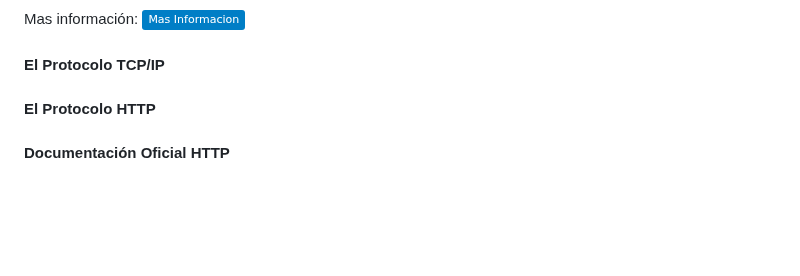
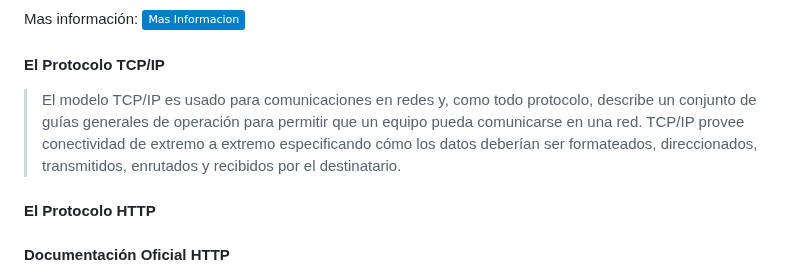
Before and after one commit to camiloCanclini/Curso-NodeJs1, a Markdown page: readme.md, the part around the change. Rendered like a GitHub page; badges without logos; blank space fills up the shorter version.

```diff
--- a/readme.md
+++ b/readme.md
@@ -1629,6 +1629,8 @@ Mas información:
 
 #### El Protocolo TCP/IP
 
+> El modelo TCP/IP es usado para comunicaciones en redes y, como todo protocolo, describe un conjunto de guías generales de operación para permitir que un equipo pueda comunicarse en una red. TCP/IP provee conectividad de extremo a extremo especificando cómo los datos deberían ser formateados, direccionados, transmitidos, enrutados y recibidos por el destinatario.
+
 #### El Protocolo HTTP
 #### Documentación Oficial HTTP
 
```
